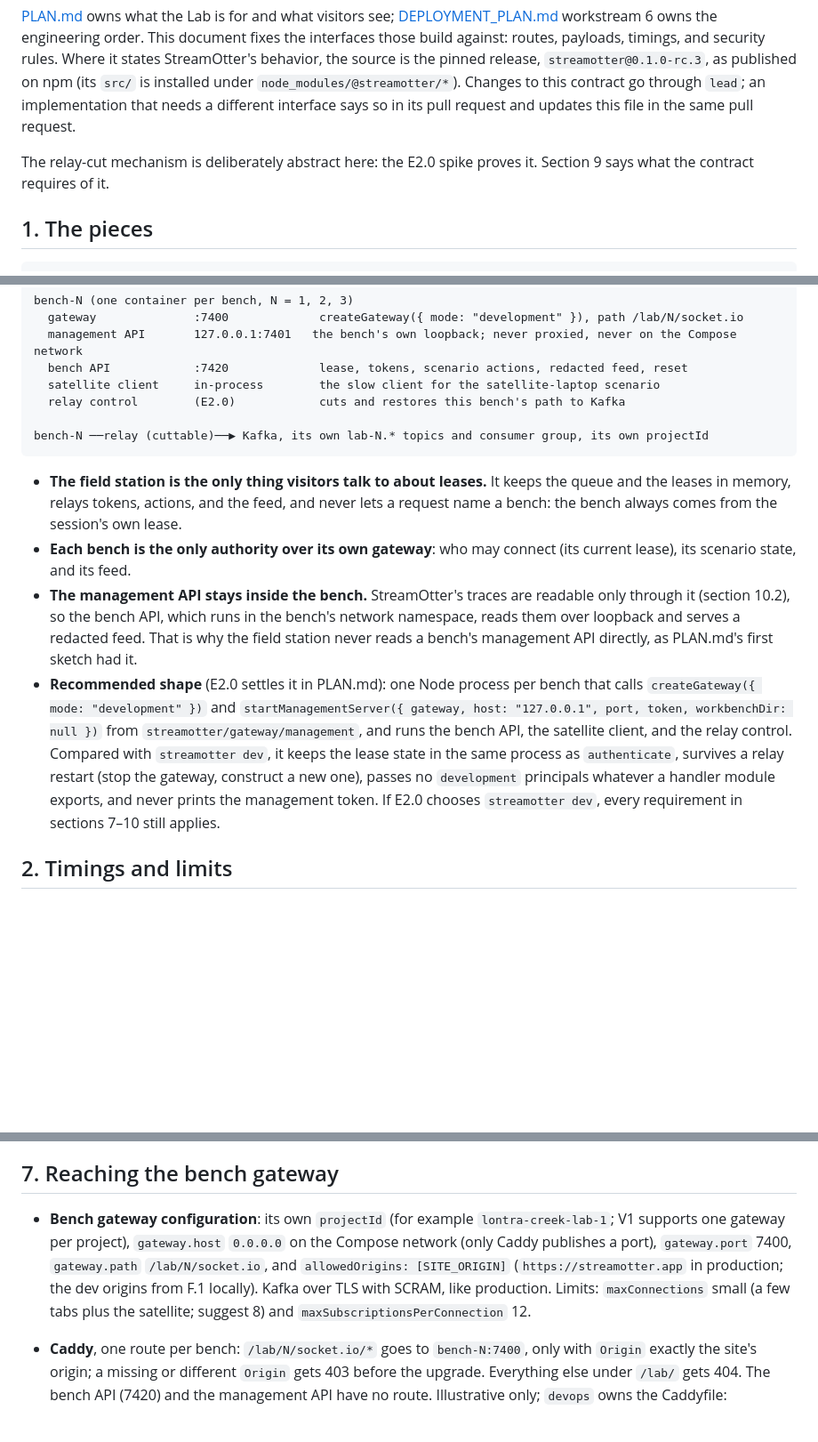
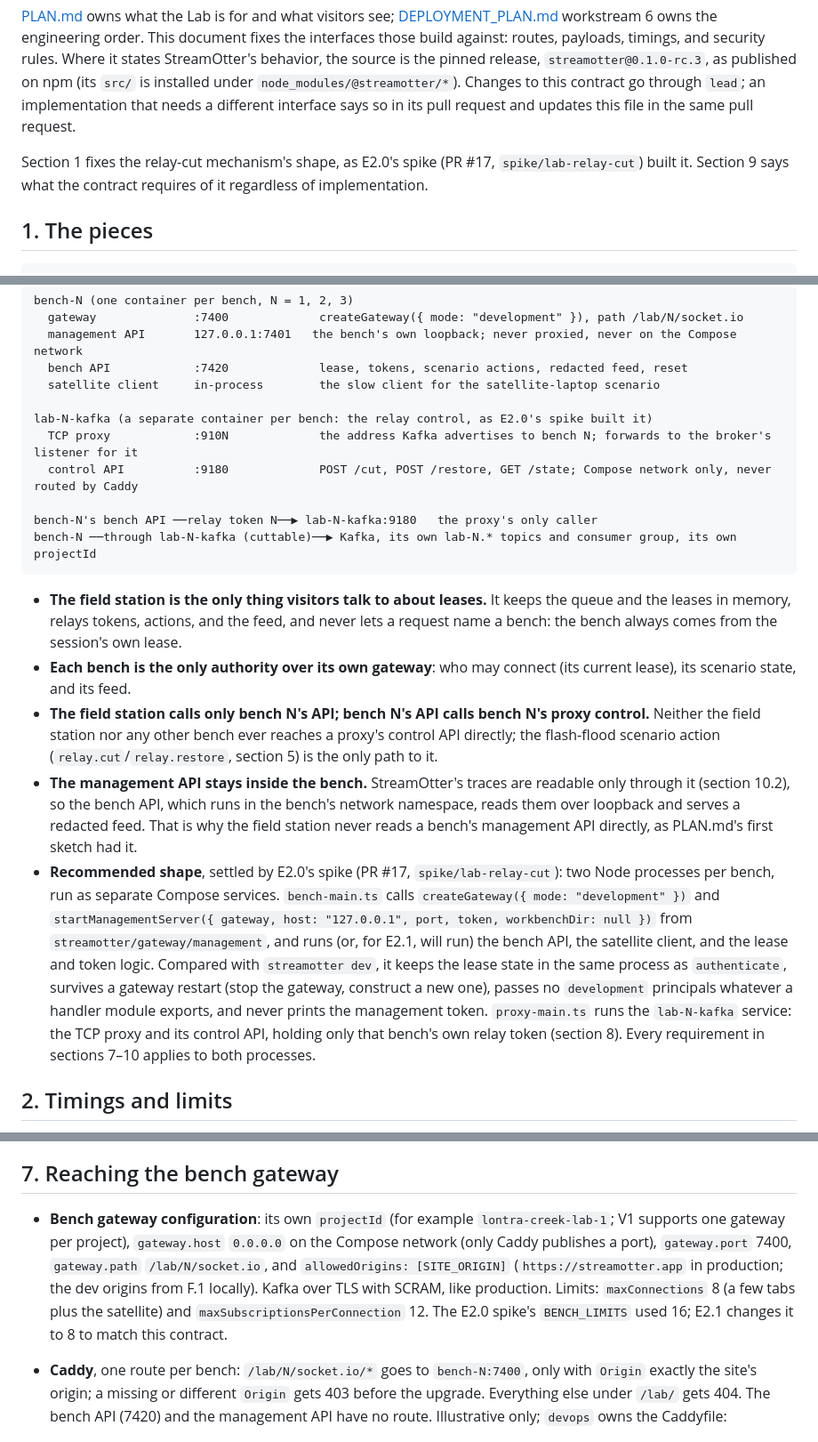
Before and after one commit to jfricano/lontra-creek, a Markdown page: docs/contracts/lab-api.md, 3 parts joined by grey strips. Shown at 89% size. Rendered like a GitHub page; blank space fills up the shorter version.

````diff
--- a/docs/contracts/lab-api.md
+++ b/docs/contracts/lab-api.md
@@ -4,7 +4,7 @@ September 26, 2026 · The interfaces between the Failure Lab backend (`be-lab`),
 
 [PLAN.md](../PLAN.md#the-failure-lab-lab) owns what the Lab is for and what visitors see; [DEPLOYMENT_PLAN.md](../DEPLOYMENT_PLAN.md#6-the-failure-lab-ships-with-the-launch) workstream 6 owns the engineering order. This document fixes the interfaces those build against: routes, payloads, timings, and security rules. Where it states StreamOtter's behavior, the source is the pinned release, `streamotter@0.1.0-rc.3`, as published on npm (its `src/` is installed under `node_modules/@streamotter/*`). Changes to this contract go through `lead`; an implementation that needs a different interface says so in its pull request and updates this file in the same pull request.
 
-The relay-cut mechanism is deliberately abstract here: the E2.0 spike proves it. Section 9 says what the contract requires of it.
+Section 1 fixes the relay-cut mechanism's shape, as E2.0's spike (PR #17, `spike/lab-relay-cut`) built it. Section 9 says what the contract requires of it regardless of implementation.
 
 ## 1. The pieces
 
@@ -20,15 +20,20 @@ bench-N (one container per bench, N = 1, 2, 3)
   management API       127.0.0.1:7401   the bench's own loopback; never proxied, never on the Compose network
   bench API            :7420             lease, tokens, scenario actions, redacted feed, reset
   satellite client     in-process        the slow client for the satellite-laptop scenario
-  relay control        (E2.0)            cuts and restores this bench's path to Kafka
 
-bench-N ──relay (cuttable)──▶ Kafka, its own lab-N.* topics and consumer group, its own projectId
+lab-N-kafka (a separate container per bench: the relay control, as E2.0's spike built it)
+  TCP proxy            :910N             the address Kafka advertises to bench N; forwards to the broker's listener for it
+  control API          :9180             POST /cut, POST /restore, GET /state; Compose network only, never routed by Caddy
+
+bench-N's bench API ──relay token N──▶ lab-N-kafka:9180   the proxy's only caller
+bench-N ──through lab-N-kafka (cuttable)──▶ Kafka, its own lab-N.* topics and consumer group, its own projectId
 ```
 
 - **The field station is the only thing visitors talk to about leases.** It keeps the queue and the leases in memory, relays tokens, actions, and the feed, and never lets a request name a bench: the bench always comes from the session's own lease.
 - **Each bench is the only authority over its own gateway**: who may connect (its current lease), its scenario state, and its feed.
+- **The field station calls only bench N's API; bench N's API calls bench N's proxy control.** Neither the field station nor any other bench ever reaches a proxy's control API directly; the flash-flood scenario action (`relay.cut`/`relay.restore`, section 5) is the only path to it.
 - **The management API stays inside the bench.** StreamOtter's traces are readable only through it (section 10.2), so the bench API, which runs in the bench's network namespace, reads them over loopback and serves a redacted feed. That is why the field station never reads a bench's management API directly, as PLAN.md's first sketch had it.
-- **Recommended shape** (E2.0 settles it in PLAN.md): one Node process per bench that calls `createGateway({ mode: "development" })` and `startManagementServer({ gateway, host: "127.0.0.1", port, token, workbenchDir: null })` from `streamotter/gateway/management`, and runs the bench API, the satellite client, and the relay control. Compared with `streamotter dev`, it keeps the lease state in the same process as `authenticate`, survives a relay restart (stop the gateway, construct a new one), passes no `development` principals whatever a handler module exports, and never prints the management token. If E2.0 chooses `streamotter dev`, every requirement in sections 7–10 still applies.
+- **Recommended shape**, settled by E2.0's spike (PR #17, `spike/lab-relay-cut`): two Node processes per bench, run as separate Compose services. `bench-main.ts` calls `createGateway({ mode: "development" })` and `startManagementServer({ gateway, host: "127.0.0.1", port, token, workbenchDir: null })` from `streamotter/gateway/management`, and runs (or, for E2.1, will run) the bench API, the satellite client, and the lease and token logic. Compared with `streamotter dev`, it keeps the lease state in the same process as `authenticate`, survives a gateway restart (stop the gateway, construct a new one), passes no `development` principals whatever a handler module exports, and never prints the management token. `proxy-main.ts` runs the `lab-N-kafka` service: the TCP proxy and its control API, holding only that bench's own relay token (section 8). Every requirement in sections 7–10 applies to both processes.
 
 ## 2. Timings and limits
 
@@ -295,7 +300,7 @@ At most one a second per lease (field station, 429 `too-many-actions` with `Retr
 
 ## 7. Reaching the bench gateway
 
-- **Bench gateway configuration**: its own `projectId` (for example `lontra-creek-lab-1`; V1 supports one gateway per project), `gateway.host` `0.0.0.0` on the Compose network (only Caddy publishes a port), `gateway.port` 7400, `gateway.path` `/lab/N/socket.io`, and `allowedOrigins: [SITE_ORIGIN]` (`https://streamotter.app` in production; the dev origins from F.1 locally). Kafka over TLS with SCRAM, like production. Limits: `maxConnections` small (a few tabs plus the satellite; suggest 8) and `maxSubscriptionsPerConnection` 12.
+- **Bench gateway configuration**: its own `projectId` (for example `lontra-creek-lab-1`; V1 supports one gateway per project), `gateway.host` `0.0.0.0` on the Compose network (only Caddy publishes a port), `gateway.port` 7400, `gateway.path` `/lab/N/socket.io`, and `allowedOrigins: [SITE_ORIGIN]` (`https://streamotter.app` in production; the dev origins from F.1 locally). Kafka over TLS with SCRAM, like production. Limits: `maxConnections` 8 (a few tabs plus the satellite) and `maxSubscriptionsPerConnection` 12. The E2.0 spike's `BENCH_LIMITS` used 16; E2.1 changes it to 8 to match this contract.
 - **Caddy**, one route per bench: `/lab/N/socket.io/*` goes to `bench-N:7400`, only with `Origin` exactly the site's origin; a missing or different `Origin` gets 403 before the upgrade. Everything else under `/lab/` gets 404. The bench API (7420) and the management API have no route. Illustrative only; `devops` owns the Caddyfile:
 
   ```caddy
````
Also changed, not shown: other parts of docs/contracts/lab-api.md (+16 -11 lines).
